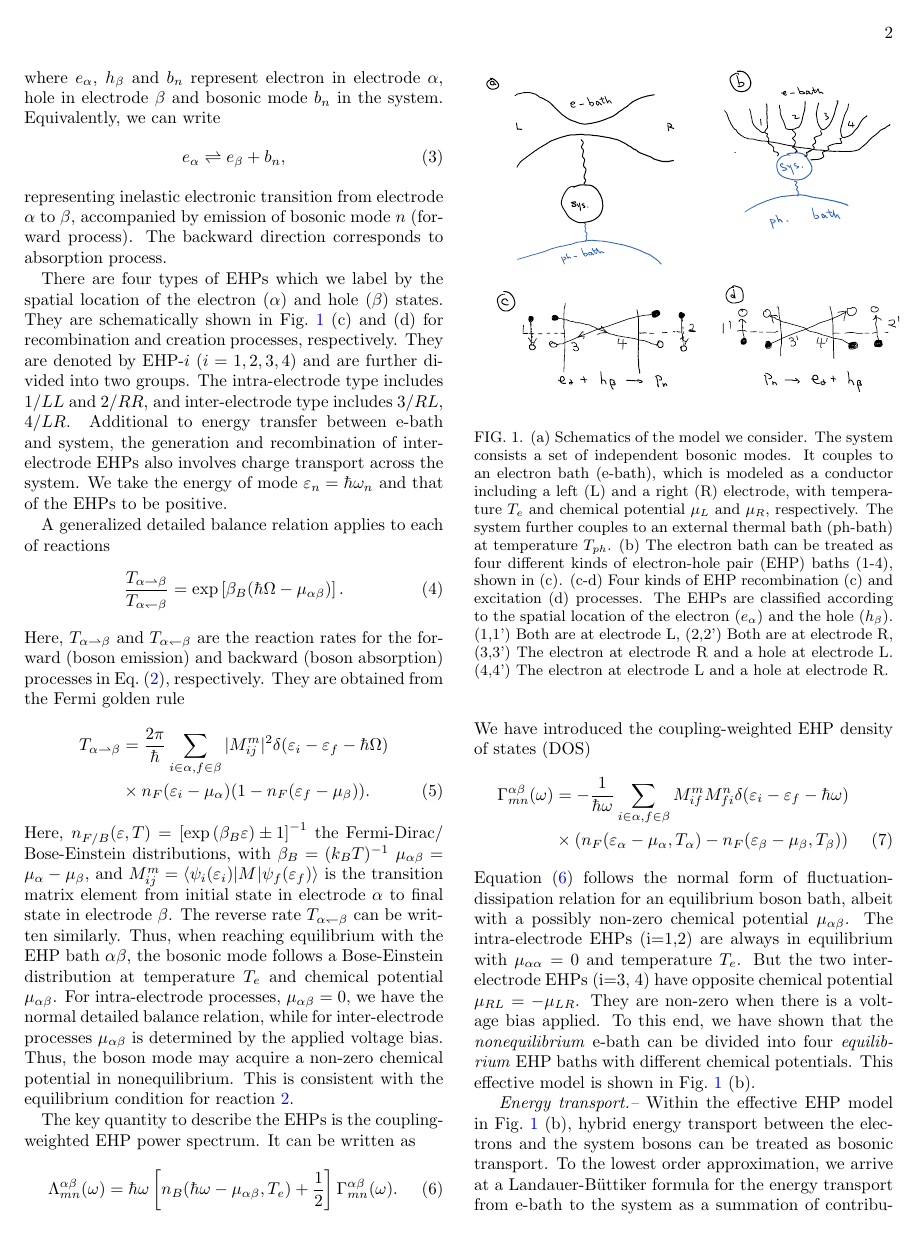
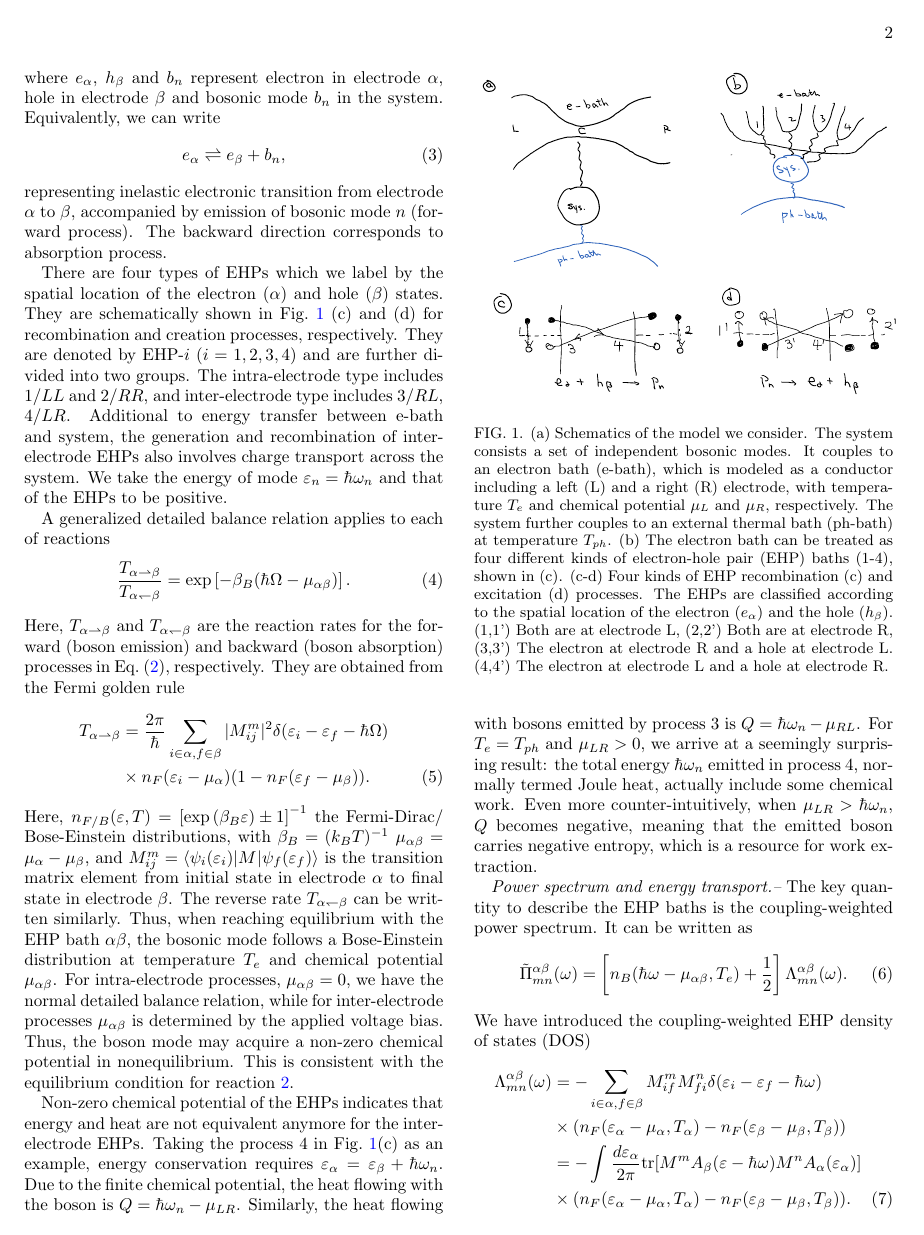
Before and after one commit to phyjtlu/Chemical-Potential-of-Vibrations, a LaTeX paper (photon-Landauer/Bose-Landuer.tex): page 2 of 5. Compiled offline with pdfLaTeX.

Commit message:
20191022version

```diff
--- a/photon-Landauer/Bose-Landuer.tex
+++ b/photon-Landauer/Bose-Landuer.tex
@@ -147,9 +147,10 @@ Here, $n_{F/B}(\varepsilon,T) = \left[{\rm exp}\left(\beta_B \varepsilon\right)\
 Thus, when reaching equilibrium with the EHP bath $\alpha\beta$, the bosonic mode follows a Bose-Einstein distribution at temperature $T_e$ and chemical potential $\mu_{\alpha\beta}$. For intra-electrode processes, $\mu_{\alpha\beta}=0$, we have the normal detailed balance relation, while for inter-electrode processes $\mu_{\alpha\beta}$ is determined by the applied voltage bias. Thus, the boson mode may acquire a non-zero chemical potential in nonequilibrium. This is consistent with the equilibrium condition for reaction \ref{eq:reaction}.
 
 
+Non-zero chemical potential of the EHPs indicates that energy and heat are not equivalent anymore for the inter-electrode EHPs. Taking the process 4 in Fig.~\ref{fig:ehp}(c) as an example, energy conservation requires $\varepsilon_\alpha = \varepsilon_\beta +\hbar\omega_n$. Due to the finite chemical potential, the heat flowing with the boson is $Q=\hbar\omega_n-\mu_{LR}$.  Similarly, the heat flowing with bosons emitted by process 3 is $Q=\hbar\omega_n-\mu_{RL}$. For $T_e=T_{ph}$ and $\mu_{LR}>0$, we arrive at a seemingly surprising result: the total energy $\hbar\omega_n$ emitted in process 4, normally termed Joule heat, actually include some chemical work. Even more counter-intuitively, when $\mu_{LR}>\hbar\omega_n$, $Q$ becomes negative, meaning that the emitted boson carries negative entropy, which is a resource for work extraction.
 
 \begin{figure}
-	\includegraphics[scale=0.45,angle=0]{schematics-v2.pdf}
+	\includegraphics[scale=0.45,angle=0]{schematics-v3.pdf}
 	\caption{(a) Schematics of the model we consider. The system consists a set of independent bosonic modes. It couples to an electron bath (e-bath), which is modeled as a conductor including a left (L) and a right (R) electrode, with temperature $T_e$ and chemical potential $\mu_L$ and $\mu_R$, respectively. The system further couples to an external thermal bath (ph-bath) at temperature $T_{ph}$. (b) The electron bath can be treated as four different kinds of electron-hole pair (EHP) baths (1-4), shown in (c). (c-d) Four kinds of EHP recombination (c) and excitation (d) processes. The EHPs are classified according to the spatial location of the electron ($e_\alpha$) and the hole ($h_\beta$). (1,1') Both are at electrode L, (2,2') Both are at electrode R, (3,3') The electron at electrode R and a hole at electrode L. (4,4') The electron at electrode L and a hole at electrode R.}
 	\label{fig:ehp}
 \end{figure}
@@ -157,17 +158,17 @@ Thus, when reaching equilibrium with the EHP bath $\alpha\beta$, the bosonic mod
 
 
 
-The key quantity to describe the EHPs is the coupling-weighted EHP power spectrum. It can be written as
+\emph{Power spectrum and energy transport.--} The key quantity to describe the EHP baths is the coupling-weighted power spectrum. It can be written as
 \begin{align}
-\Lambda_{mn}^{\alpha\beta}(\omega) &= \hbar\omega\left[n_B(\hbar\omega-\mu_{\alpha\beta},T_e)+\frac{1}{2}\right]\Gamma_{mn}^{\alpha\beta}(\omega).
+\tilde{\Pi}_{mn}^{\alpha\beta}(\omega) &= \left[n_B(\hbar\omega-\mu_{\alpha\beta},T_e)+\frac{1}{2}\right]\Lambda_{mn}^{\alpha\beta}(\omega).
 \label{eq:ppehp}
 \end{align}
 We have introduced the coupling-weighted EHP density of states (DOS)
 \begin{align}
-\Gamma_{mn}^{\alpha\beta}(\omega) &= -\frac{1}{\hbar\omega}\sum_{i\in\alpha,f\in\beta}M^{m}_{if}M^n_{fi}  \delta(\varepsilon_i-\varepsilon_f-\hbar\omega)\nonumber\\
-&\times (n_F(\varepsilon_\alpha-\mu_\alpha,T_\alpha)-n_F(\varepsilon_\beta-\mu_\beta,T_\beta))%\nonumber\\
-%&=-\frac{1}{\hbar\omega}\int \frac{d\varepsilon_\alpha}{2\pi} {\rm tr}[M^m A_\beta(\varepsilon-\hbar\omega)M^n A_\alpha(\varepsilon_\alpha)] \nonumber\\
-%&\times (n_F(\varepsilon_\alpha-\mu_\alpha,T_\alpha)-n_F(\varepsilon_\beta-\mu_\beta,T_\beta)).
+\Lambda_{mn}^{\alpha\beta}(\omega) &= -\sum_{i\in\alpha,f\in\beta}M^{m}_{if}M^n_{fi}  \delta(\varepsilon_i-\varepsilon_f-\hbar\omega)\nonumber\\
+&\times (n_F(\varepsilon_\alpha-\mu_\alpha,T_\alpha)-n_F(\varepsilon_\beta-\mu_\beta,T_\beta))\nonumber\\
+&=-\int \frac{d\varepsilon_\alpha}{2\pi} {\rm tr}[M^m A_\beta(\varepsilon-\hbar\omega)M^n A_\alpha(\varepsilon_\alpha)] \nonumber\\
+&\times (n_F(\varepsilon_\alpha-\mu_\alpha,T_\alpha)-n_F(\varepsilon_\beta-\mu_\beta,T_\beta)).
 \label{eq:gamma}
 \end{align}
 Equation~(\ref{eq:ppehp}) follows the normal form of fluctuation-dissipation relation for an equilibrium boson bath, albeit with a possibly non-zero chemical potential  $\mu_{\alpha\beta}$. The intra-electrode EHPs (i=1,2) are always in equilibrium with $\mu_{\alpha\alpha}=0$ and temperature $T_e$. But the two inter-electrode EHPs (i=3, 4) have opposite chemical potential $\mu_{RL}=-\mu_{LR}$. They are non-zero when there is a voltage bias applied.  To this end, we have shown that the \emph{nonequilibrium} e-bath can be divided into four \emph{equilibrium} EHP baths with different chemical potentials.
@@ -220,9 +221,7 @@ This effective model is shown in Fig.~\ref{fig:ehp} (b).
 
 
 %\section{Energy transport}
-\emph{ Energy transport.--}
-Within the effective EHP model in Fig.~\ref{fig:ehp} (b), hybrid energy transport between the electrons and the system bosons can be treated as bosonic transport.
+%\emph{ Energy transport.--}
+Within this effective EHP model, hybrid energy transport between the electrons and the system bosons can be treated as bosonic transport.
 To the lowest order approximation, we arrive at a Landauer-B\"uttiker formula for the energy transport from e-bath to the system as a summation of contributions from all the EHP baths
 \begin{align}
-J &= \sum_{\alpha,\beta}\int_0^{+\infty}\frac{d\omega}{2\pi}\hbar\omega\ \mathcal{T}^{\alpha\beta}(\omega)\nonumber\\
-&\times [n_B(\omega-\mu_{\alpha\beta},{T}_{e})-n_B(\omega,T_{ph})],
```
Also changed, not shown: figure1-original-drawing.pdf (added), figure2-original-drawing.pdf (added), figure2-v3.pdf (added), photon-Landauer/Bose-Landuer.pdf, photon-Landauer/coldspot-v2.pdf (added), photon-Landauer/heating-cooling-v3.pdf, photon-Landauer/schematics-v3.pdf (added), photon-Landauer/Bose-Landuer.tex (25 more changed lines), 3 other files.
